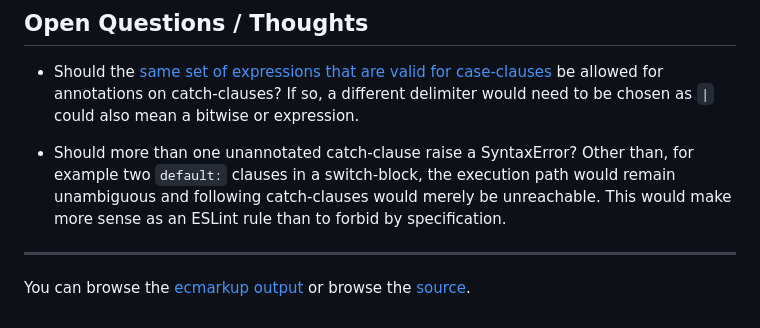
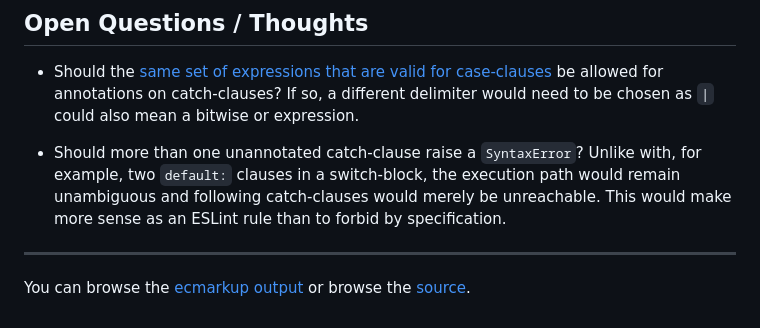
Before and after one commit to jeengbe/proposal-catch-guards, a Markdown page: README.md, the part around the change. Rendered like a GitHub page.

Commit message:
fix: format SyntaxError -> `SyntaxError`; change wording

```diff
--- a/README.md
+++ b/README.md
@@ -122,7 +122,7 @@ If the error "flows" though all catch-clauses (no catch-all-clause without annot
 
 - Should the [same set of expressions that are valid for case-clauses](https://tc39.es/ecma262/#_ref_19602) be allowed for annotations on catch-clauses? If so, a different delimiter would need to be chosen as `|` could also mean a bitwise or expression.
 
-- Should more than one unannotated catch-clause raise a SyntaxError? Other than, for example two `default:` clauses in a switch-block, the execution path would remain unambiguous and following catch-clauses would merely be unreachable. This would make more sense as an ESLint rule than to forbid by specification.
+- Should more than one unannotated catch-clause raise a `SyntaxError`? Unlike with, for example, two `default:` clauses in a switch-block, the execution path would remain unambiguous and following catch-clauses would merely be unreachable. This would make more sense as an ESLint rule than to forbid by specification.
 
 ---
 
```
